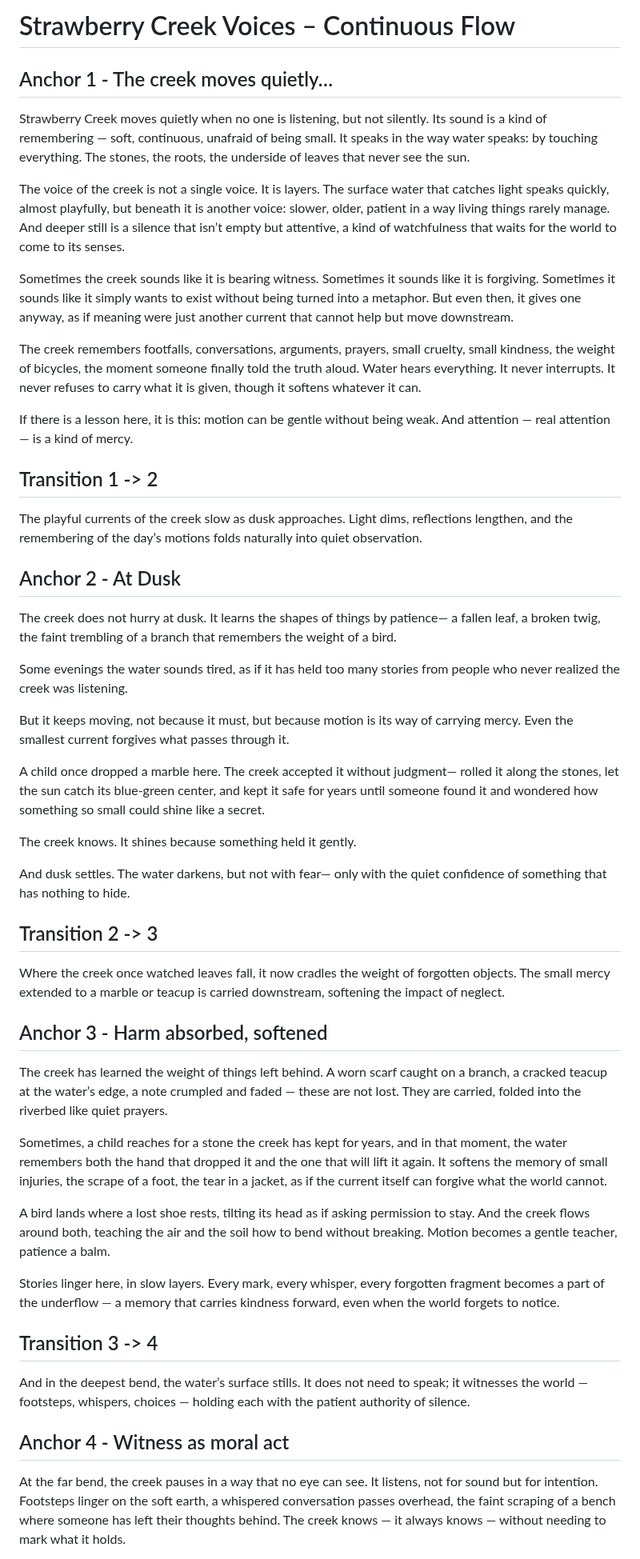
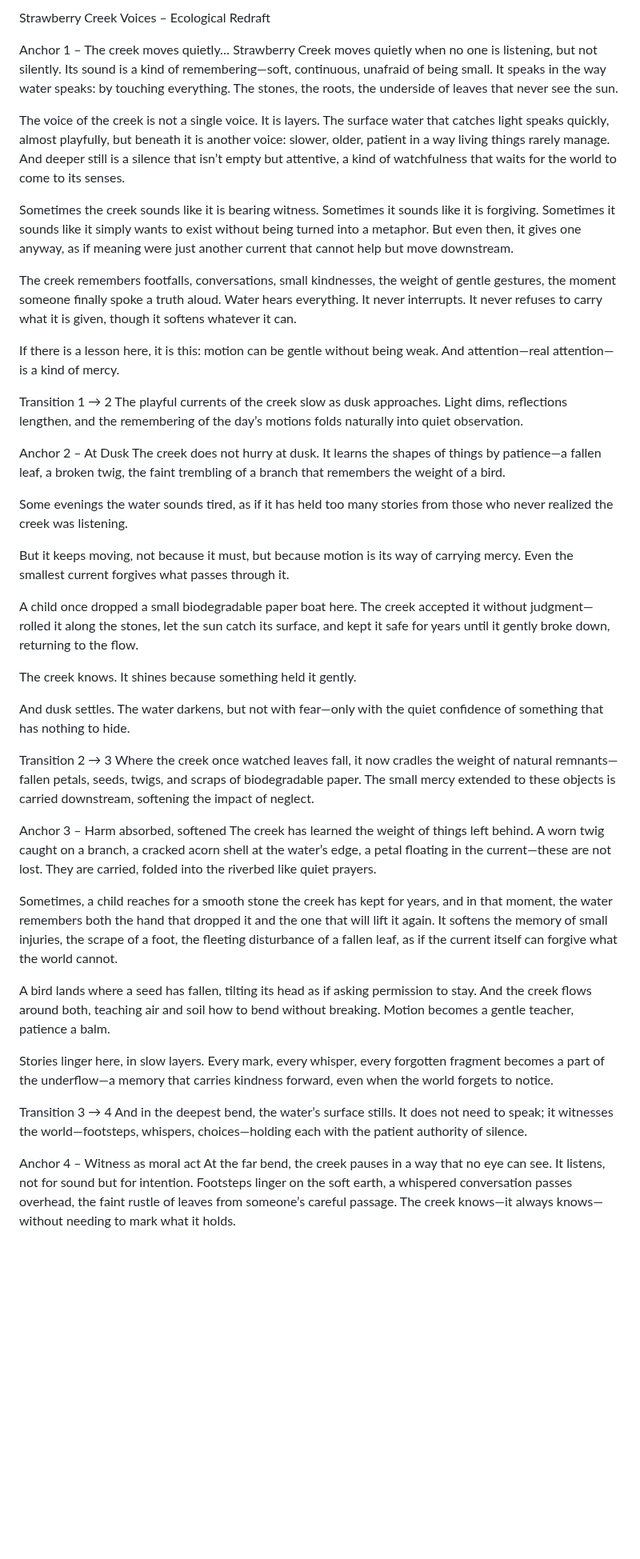
Before and after one commit to remfan1994/strawberry-creek-voices, a Markdown page: narrative/continuous_flow.md, the part around one of its changes. Shown at 80% size. GitHub-like rendering; blank space fills up the shorter version.

```diff
--- a/narrative/continuous_flow.md
+++ b/narrative/continuous_flow.md
@@ -1,70 +1,47 @@
-# Strawberry Creek Voices – Continuous Flow
+Strawberry Creek Voices – Ecological Redraft
 
-## Anchor 1 - The creek moves quietly…
-Strawberry Creek moves quietly when no one is listening, but not silently. Its sound is a kind of remembering — soft, continuous, unafraid of being small. It speaks in the way water speaks: by touching everything. The stones, the roots, the underside of leaves that never see the sun.
+Anchor 1 – The creek moves quietly…
+Strawberry Creek moves quietly when no one is listening, but not silently. Its sound is a kind of remembering—soft, continuous, unafraid of being small. It speaks in the way water speaks: by touching everything. The stones, the roots, the underside of leaves that never see the sun.
 
 The voice of the creek is not a single voice. It is layers. The surface water that catches light speaks quickly, almost playfully, but beneath it is another voice: slower, older, patient in a way living things rarely manage. And deeper still is a silence that isn’t empty but attentive, a kind of watchfulness that waits for the world to come to its senses.
 
 Sometimes the creek sounds like it is bearing witness. Sometimes it sounds like it is forgiving. Sometimes it sounds like it simply wants to exist without being turned into a metaphor. But even then, it gives one anyway, as if meaning were just another current that cannot help but move downstream.
 
-The creek remembers footfalls, conversations, arguments, prayers, small cruelty, small kindness, the weight of bicycles, the moment someone finally told the truth aloud. Water hears everything. It never interrupts. It never refuses to carry what it is given, though it softens whatever it can.
+The creek remembers footfalls, conversations, small kindnesses, the weight of gentle gestures, the moment someone finally spoke a truth aloud. Water hears everything. It never interrupts. It never refuses to carry what it is given, though it softens whatever it can.
 
-If there is a lesson here, it is this: motion can be gentle without being weak. And attention — real attention — is a kind of mercy.
+If there is a lesson here, it is this: motion can be gentle without being weak. And attention—real attention—is a kind of mercy.
 
-## Transition 1 -> 2
+Transition 1 → 2
 The playful currents of the creek slow as dusk approaches. Light dims, reflections lengthen, and the remembering of the day’s motions folds naturally into quiet observation.
 
-## Anchor 2 - At Dusk
-The creek does not hurry at dusk.
-It learns the shapes of things by patience—
-a fallen leaf, a broken twig,
-the faint trembling of a branch
-that remembers the weight of a bird.
+Anchor 2 – At Dusk
+The creek does not hurry at dusk. It learns the shapes of things by patience—a fallen leaf, a broken twig, the faint trembling of a branch that remembers the weight of a bird.
 
-Some evenings the water sounds tired,
-as if it has held too many stories
-from people who never realized
-the creek was listening.
+Some evenings the water sounds tired, as if it has held too many stories from those who never realized the creek was listening.
 
-But it keeps moving,
-not because it must,
-but because motion is its way of carrying mercy.
-Even the smallest current
-forgives what passes through it.
+But it keeps moving, not because it must, but because motion is its way of carrying mercy. Even the smallest current forgives what passes through it.
 
-A child once dropped a marble here.
-The creek accepted it without judgment—
-rolled it along the stones,
-let the sun catch its blue-green center,
-and kept it safe for years
-until someone found it and wondered
-how something so small
-could shine like a secret.
+A child once dropped a small biodegradable paper boat here. The creek accepted it without judgment—rolled it along the stones, let the sun catch its surface, and kept it safe for years until it gently broke down, returning to the flow.
 
-The creek knows.
-It shines because something held it gently.
+The creek knows. It shines because something held it gently.
 
-And dusk settles.
-The water darkens,
-but not with fear—
-only with the quiet confidence
-of something that has nothing to hide.
+And dusk settles. The water darkens, but not with fear—only with the quiet confidence of something that has nothing to hide.
 
-## Transition 2 -> 3
-Where the creek once watched leaves fall, it now cradles the weight of forgotten objects. The small mercy extended to a marble or teacup is carried downstream, softening the impact of neglect.
+Transition 2 → 3
+Where the creek once watched leaves fall, it now cradles the weight of natural remnants—fallen petals, seeds, twigs, and scraps of biodegradable paper. The small mercy extended to these objects is carried downstream, softening the impact of neglect.
 
-## Anchor 3 - Harm absorbed, softened
-The creek has learned the weight of things left behind. A worn scarf caught on a branch, a cracked teacup at the water’s edge, a note crumpled and faded — these are not lost. They are carried, folded into the riverbed like quiet prayers.
+Anchor 3 – Harm absorbed, softened
+The creek has learned the weight of things left behind. A worn twig caught on a branch, a cracked acorn shell at the water’s edge, a petal floating in the current—these are not lost. They are carried, folded into the riverbed like quiet prayers.
 
-Sometimes, a child reaches for a stone the creek has kept for years, and in that moment, the water remembers both the hand that dropped it and the one that will lift it again. It softens the memory of small injuries, the scrape of a foot, the tear in a jacket, as if the current itself can forgive what the world cannot.
+Sometimes, a child reaches for a smooth stone the creek has kept for years, and in that moment, the water remembers both the hand that dropped it and the one that will lift it again. It softens the memory of small injuries, the scrape of a foot, the fleeting disturbance of a fallen leaf, as if the current itself can forgive what the world cannot.
 
-A bird lands where a lost shoe rests, tilting its head as if asking permission to stay. And the creek flows around both, teaching the air and the soil how to bend without breaking. Motion becomes a gentle teacher, patience a balm.
+A bird lands where a seed has fallen, tilting its head as if asking permission to stay. And the creek flows around both, teaching air and soil how to bend without breaking. Motion becomes a gentle teacher, patience a balm.
 
-Stories linger here, in slow layers. Every mark, every whisper, every forgotten fragment becomes a part of the underflow — a memory that carries kindness forward, even when the world forgets to notice.
+Stories linger here, in slow layers. Every mark, every whisper, every forgotten fragment becomes a part of the underflow—a memory that carries kindness forward, even when the world forgets to notice.
 
-## Transition 3 -> 4
-And in the deepest bend, the water’s surface stills. It does not need to speak; it witnesses the world — footsteps, whispers, choices — holding each with the patient authority of silence.
+Transition 3 → 4
+And in the deepest bend, the water’s surface stills. It does not need to speak; it witnesses the world—footsteps, whispers, choices—holding each with the patient authority of silence.
 
-## Anchor 4 - Witness as moral act
-At the far bend, the creek pauses in a way that no eye can see. It listens, not for sound but for intention. Footsteps linger on the soft earth, a whispered conversation passes overhead, the faint scraping of a bench where someone has left their thoughts behind. The creek knows — it always knows — without needing to mark what it holds.
+Anchor 4 – Witness as moral act
+At the far bend, the creek pauses in a way that no eye can see. It listens, not for sound but for intention. Footsteps linger on the soft earth, a whispered conversation passes overhead, the faint rustle of leaves from someone’s careful passage. The creek knows—it always knows—without needing to mark what it holds.
 
```
Also changed, not shown: other parts of narrative/continuous_flow.md (+50 -62 lines).
